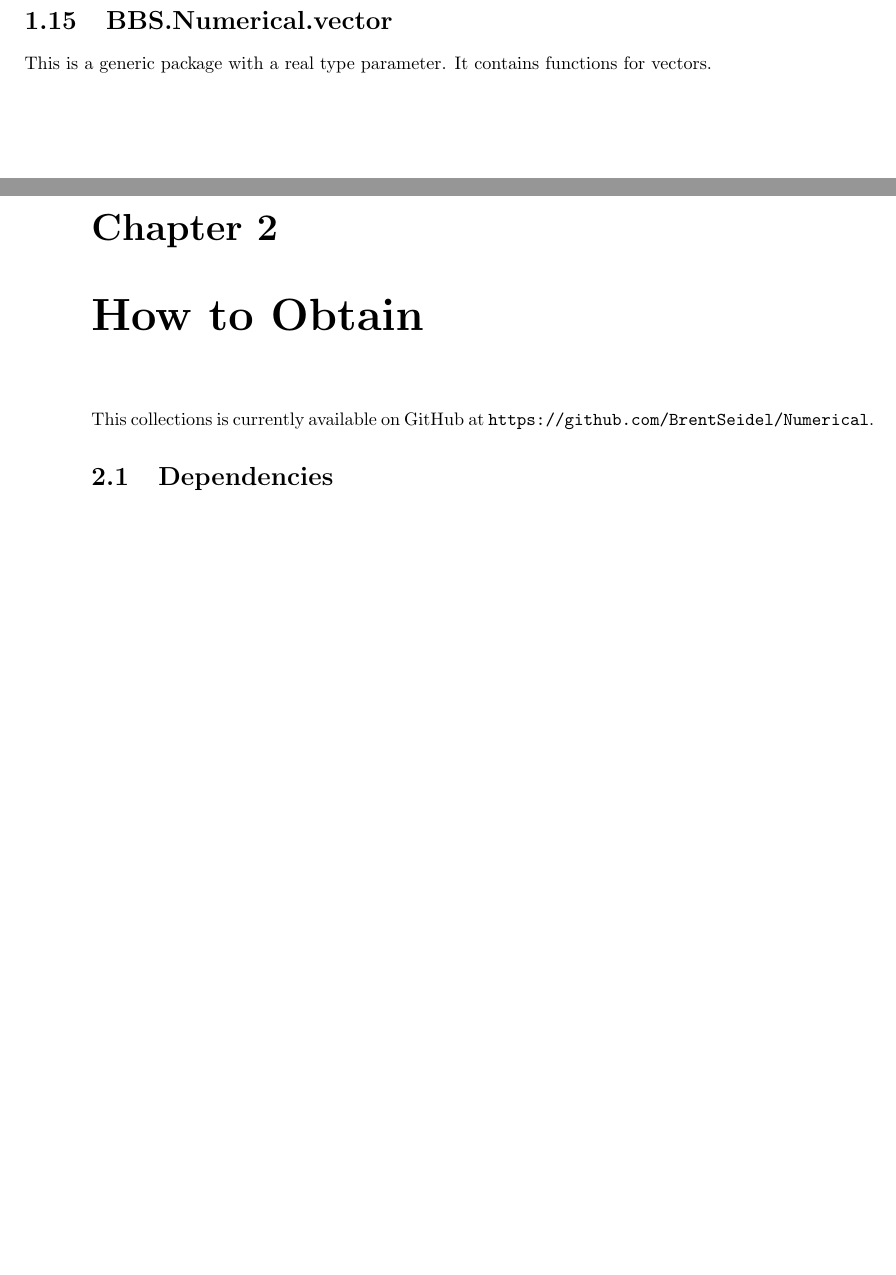
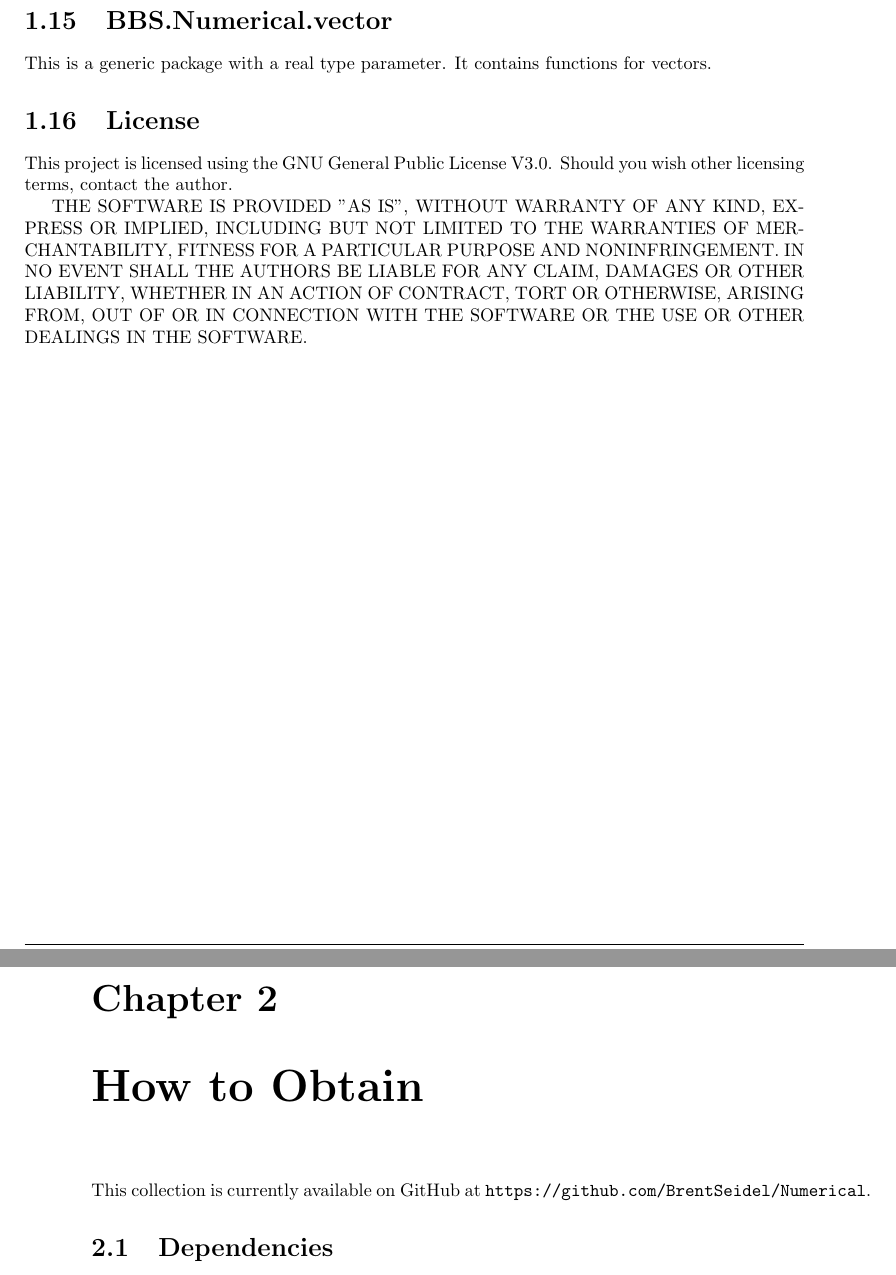
Before and after one commit to BrentSeidel/Numerical, a LaTeX thesis (doc/Numerical.tex): two parts of pages 7 and 8 of 35, joined at a grey line, cut so that both start at the same text, the shorter picture padded with empty space. Compiled offline with LaTeX, dvips and Ghostscript.

```diff
--- a/doc/Numerical.tex
+++ b/doc/Numerical.tex
@@ -18,6 +18,7 @@
 \usepackage{url}
 \usepackage{gensymb}
 \usepackage{multicol}
+\usepackage{xcolor}
 %
 \usepackage[pdf]{pstricks}
 \usepackage{graphicx}
@@ -42,7 +43,10 @@
 \newcommand{\constant}[1]{\emph{\texttt{#1}}}
 \newcommand{\keyword}[1]{\texttt{#1}}
 \newcommand{\datatype}[1]{\texttt{#1}}
+\newcommand{\cli}[1]{\texttt{#1}}
 \newcommand{\uvec}[1]{\textnormal{\bfseries{#1}}}
+\newcommand{\comment}[1]{{\color{red}{#1}}}
+
 \newcommand{\docname}{Users's Manual for \\ Basic Numerical Analysis Routines}
 %
 % Front Matter
@@ -138,10 +142,15 @@
 \section{BBS.Numerical.vector}
 This is a generic package with a real type parameter.  It contains functions for vectors.
 
+\section{License}
+This project is licensed using the GNU General Public License V3.0.  Should you wish other licensing terms, contact the author.
+
+THE SOFTWARE IS PROVIDED "AS IS", WITHOUT WARRANTY OF ANY KIND, EXPRESS OR IMPLIED, INCLUDING BUT NOT LIMITED TO THE WARRANTIES OF MERCHANTABILITY, FITNESS FOR A PARTICULAR PURPOSE AND NONINFRINGEMENT. IN NO EVENT SHALL THE AUTHORS BE LIABLE FOR ANY CLAIM, DAMAGES OR OTHER LIABILITY, WHETHER IN AN ACTION OF CONTRACT, TORT OR OTHERWISE, ARISING FROM, OUT OF OR IN CONNECTION WITH THE SOFTWARE OR THE USE OR OTHER DEALINGS IN THE SOFTWARE.
+
 %========================================================
 \chapter{How to Obtain}
 
-This collections is currently available on GitHub at \url{https://github.com/BrentSeidel/Numerical}.
+This collection is currently available on GitHub at \url{https://github.com/BrentSeidel/Numerical}.
 
 \section{Dependencies}
 \subsection{Ada Libraries}
```
Also changed, not shown: doc/Numerical.pdf, 5 other files.
